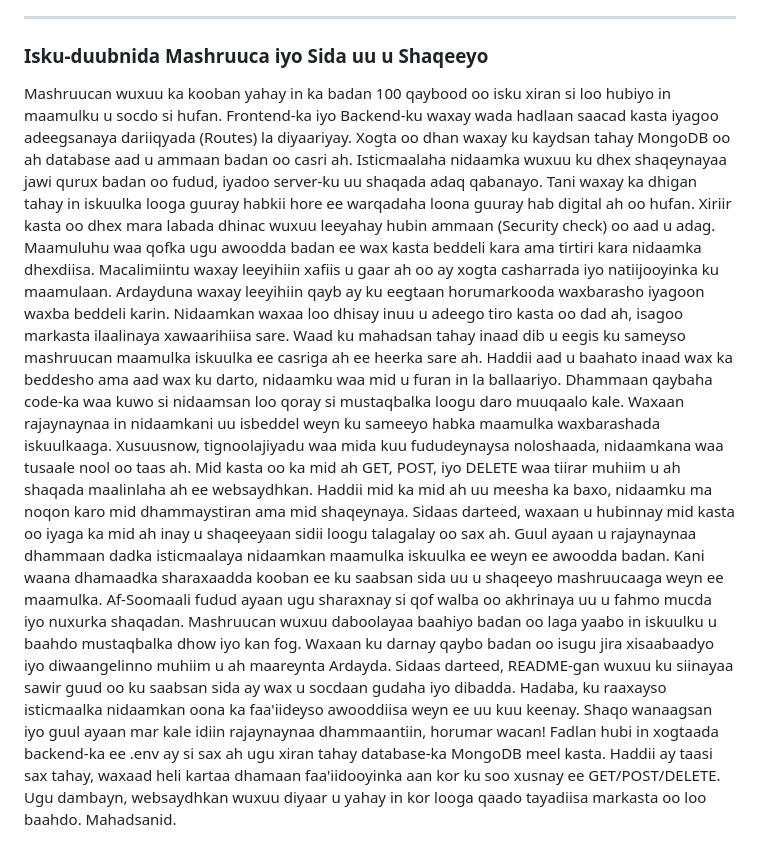
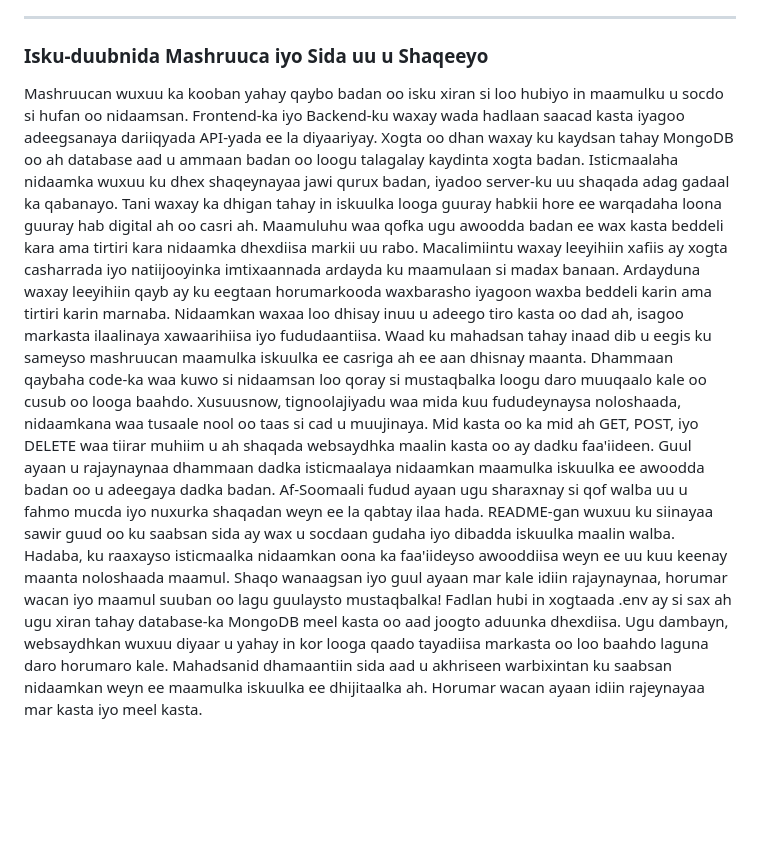
Before and after one commit to mohamed-turaab/school-management-system, a Markdown page: README.md, the part around one of its changes. GitHub-like rendering; blank space fills up the shorter version.

```diff
--- a/README.md
+++ b/README.md
@@ -62,33 +55,25 @@ Waa amar awood badan oo loo baahan yahay in si taxadar leh loo isticmaalo mar ka
 ---
 
 ### Isku-duubnida Mashruuca iyo Sida uu u Shaqeeyo
-Mashruucan wuxuu ka kooban yahay in ka badan 100 qaybood oo isku xiran si loo hubiyo in maamulku u socdo si hufan.
-Frontend-ka iyo Backend-ku waxay wada hadlaan saacad kasta iyagoo adeegsanaya dariiqyada (Routes) la diyaariyay.
-Xogta oo dhan waxay ku kaydsan tahay MongoDB oo ah database aad u ammaan badan oo casri ah.
-Isticmaalaha nidaamka wuxuu ku dhex shaqeynayaa jawi qurux badan oo fudud, iyadoo server-ku uu shaqada adaq qabanayo.
-Tani waxay ka dhigan tahay in iskuulka looga guuray habkii hore ee warqadaha loona guuray hab digital ah oo hufan.
-Xiriir kasta oo dhex mara labada dhinac wuxuu leeyahay hubin ammaan (Security check) oo aad u adag.
-Maamuluhu waa qofka ugu awoodda badan ee wax kasta beddeli kara ama tirtiri kara nidaamka dhexdiisa.
-Macalimiintu waxay leeyihiin xafiis u gaar ah oo ay xogta casharrada iyo natiijooyinka ku maamulaan.
-Ardayduna waxay leeyihiin qayb ay ku eegtaan horumarkooda waxbarasho iyagoon waxba beddeli karin.
-Nidaamkan waxaa loo dhisay inuu u adeego tiro kasta oo dad ah, isagoo markasta ilaalinaya xawaarihiisa sare.
-Waad ku mahadsan tahay inaad dib u eegis ku sameyso mashruucan maamulka iskuulka ee casriga ah ee heerka sare ah.
-Haddii aad u baahato inaad wax ka beddesho ama aad wax ku darto, nidaamku waa mid u furan in la ballaariyo.
-Dhammaan qaybaha code-ka waa kuwo si nidaamsan loo qoray si mustaqbalka loogu daro muuqaalo kale.
-Waxaan rajaynaynaa in nidaamkani uu isbeddel weyn ku sameeyo habka maamulka waxbarashada iskuulkaaga.
-Xusuusnow, tignoolajiyadu waa mida kuu fududeynaysa noloshaada, nidaamkana waa tusaale nool oo taas ah.
-Mid kasta oo ka mid ah GET, POST, iyo DELETE waa tiirar muhiim u ah shaqada maalinlaha ah ee websaydhkan.
-Haddii mid ka mid ah uu meesha ka baxo, nidaamku ma noqon karo mid dhammaystiran ama mid shaqeynaya.
-Sidaas darteed, waxaan u hubinnay mid kasta oo iyaga ka mid ah inay u shaqeeyaan sidii loogu talagalay oo sax ah.
-Guul ayaan u rajaynaynaa dhammaan dadka isticmaalaya nidaamkan maamulka iskuulka ee weyn ee awoodda badan.
-Kani waana dhamaadka sharaxaadda kooban ee ku saabsan sida uu u shaqeeyo mashruucaaga weyn ee maamulka.
-Af-Soomaali fudud ayaan ugu sharaxnay si qof walba oo akhrinaya uu u fahmo mucda iyo nuxurka shaqadan.
-Mashruucan wuxuu daboolayaa baahiyo badan oo laga yaabo in iskuulku u baahdo mustaqbalka dhow iyo kan fog.
-Waxaan ku darnay qaybo badan oo isugu jira xisaabaadyo iyo diwaangelinno muhiim u ah maareynta Ardayda.
-Sidaas darteed, README-gan wuxuu ku siinayaa sawir guud oo ku saabsan sida ay wax u socdaan gudaha iyo dibadda.
-Hadaba, ku raaxayso isticmaalka nidaamkan oona ka faa'iideyso awooddiisa weyn ee uu kuu keenay.
-Shaqo wanaagsan iyo guul ayaan mar kale idiin rajaynaynaa dhammaantiin, horumar wacan!
-Fadlan hubi in xogtaada backend-ka ee .env ay si sax ah ugu xiran tahay database-ka MongoDB meel kasta.
-Haddii ay taasi sax tahay, waxaad heli kartaa dhamaan faa'iidooyinka aan kor ku soo xusnay ee GET/POST/DELETE.
-Ugu dambayn, websaydhkan wuxuu diyaar u yahay in kor looga qaado tayadiisa markasta oo loo baahdo.
-Mahadsanid.
+Mashruucan wuxuu ka kooban yahay qaybo badan oo isku xiran si loo hubiyo in maamulku u socdo si hufan oo nidaamsan.
+Frontend-ka iyo Backend-ku waxay wada hadlaan saacad kasta iyagoo adeegsanaya dariiqyada API-yada ee la diyaariyay.
+Xogta oo dhan waxay ku kaydsan tahay MongoDB oo ah database aad u ammaan badan oo loogu talagalay kaydinta xogta badan.
+Isticmaalaha nidaamka wuxuu ku dhex shaqeynayaa jawi qurux badan, iyadoo server-ku uu shaqada adag gadaal ka qabanayo.
+Tani waxay ka dhigan tahay in iskuulka looga guuray habkii hore ee warqadaha loona guuray hab digital ah oo casri ah.
+Maamuluhu waa qofka ugu awoodda badan ee wax kasta beddeli kara ama tirtiri kara nidaamka dhexdiisa markii uu rabo.
+Macalimiintu waxay leeyihiin xafiis ay xogta casharrada iyo natiijooyinka imtixaannada ardayda ku maamulaan si madax banaan.
+Ardayduna waxay leeyihiin qayb ay ku eegtaan horumarkooda waxbarasho iyagoon waxba beddeli karin ama tirtiri karin marnaba.
+Nidaamkan waxaa loo dhisay inuu u adeego tiro kasta oo dad ah, isagoo markasta ilaalinaya xawaarihiisa iyo fududaantiisa.
+Waad ku mahadsan tahay inaad dib u eegis ku sameyso mashruucan maamulka iskuulka ee casriga ah ee aan dhisnay maanta.
+Dhammaan qaybaha code-ka waa kuwo si nidaamsan loo qoray si mustaqbalka loogu daro muuqaalo kale oo cusub oo looga baahdo.
+Xusuusnow, tignoolajiyadu waa mida kuu fududeynaysa noloshaada, nidaamkana waa tusaale nool oo taas si cad u muujinaya.
+Mid kasta oo ka mid ah GET, POST, iyo DELETE waa tiirar muhiim u ah shaqada websaydhka maalin kasta oo ay dadku faa'iideen.
+Guul ayaan u rajaynaynaa dhammaan dadka isticmaalaya nidaamkan maamulka iskuulka ee awoodda badan oo u adeegaya dadka badan.
+Af-Soomaali fudud ayaan ugu sharaxnay si qof walba uu u fahmo mucda iyo nuxurka shaqadan weyn ee la qabtay ilaa hada.
+README-gan wuxuu ku siinayaa sawir guud oo ku saabsan sida ay wax u socdaan gudaha iyo dibadda iskuulka maalin walba.
+Hadaba, ku raaxayso isticmaalka nidaamkan oona ka faa'iideyso awooddiisa weyn ee uu kuu keenay maanta noloshaada maamul.
+Shaqo wanaagsan iyo guul ayaan mar kale idiin rajaynaynaa, horumar wacan iyo maamul suuban oo lagu guulaysto mustaqbalka!
+Fadlan hubi in xogtaada .env ay si sax ah ugu xiran tahay database-ka MongoDB meel kasta oo aad joogto aduunka dhexdiisa.
+Ugu dambayn, websaydhkan wuxuu diyaar u yahay in kor looga qaado tayadiisa markasta oo loo baahdo laguna daro horumaro kale.
+Mahadsanid dhamaantiin sida aad u akhriseen warbixintan ku saabsan nidaamkan weyn ee maamulka iskuulka ee dhijitaalka ah.
+Horumar wacan ayaan idiin rajeynayaa mar kasta iyo meel kasta.
```
Also changed, not shown: other parts of README.md (+42 -49 lines).
